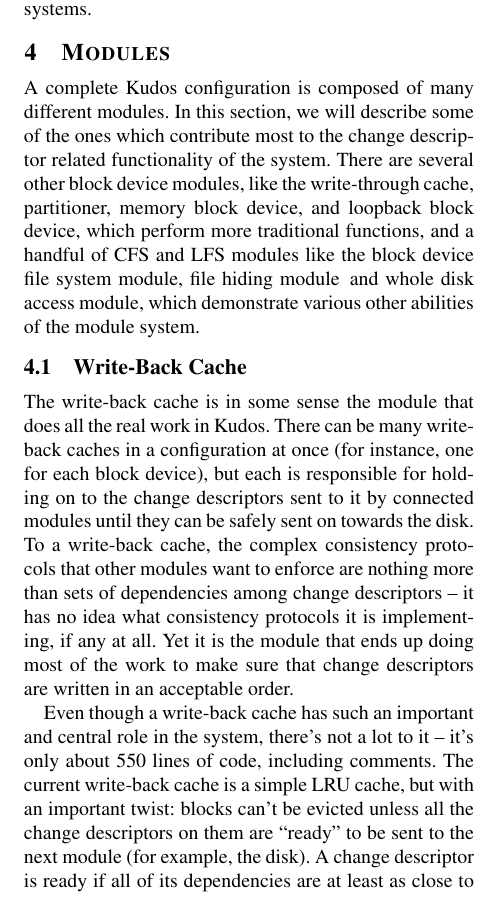
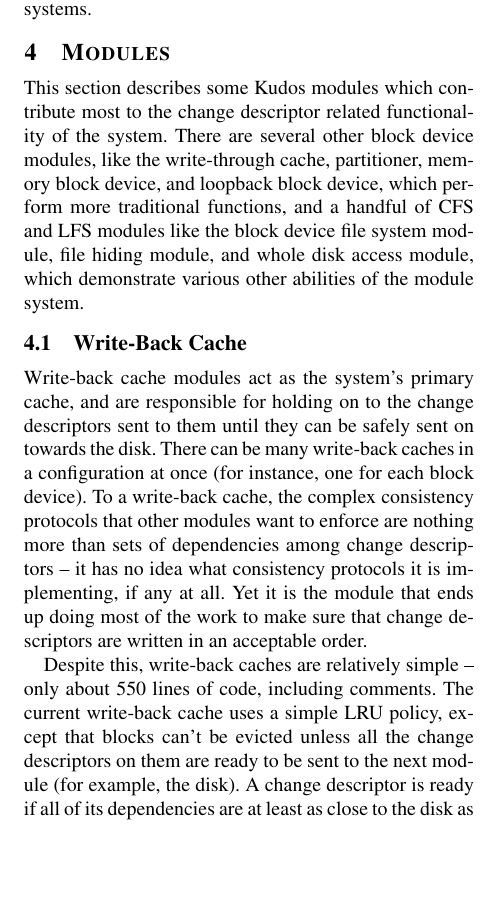
Before and after one commit to ucla-readable/fstitch-doc, a LaTeX paper (osdi/paper.tex, which reads osdi/modules.tex, osdi/wbcache.tex): part of one column of page 5 of 14, cut so that both start at the same text, the shorter picture padded with empty space. Compiled offline with pdfLaTeX.

Commit message:
r2485: compress thing

```diff
--- a/osdi/modules.tex
+++ b/osdi/modules.tex
@@ -3,14 +3,13 @@
 
 % FIXME: decide how to hyphenate -related and -independent
 
-A complete \Kudos\ configuration is composed of many different \modules. In this
-section, we will describe some of the ones which contribute most to the \chdesc\
-related functionality of the system. There are several other block device
-\modules, like the write-through cache, partitioner, memory block device, and
-loopback block device, which perform more traditional functions, and a handful
-of CFS and LFS \modules\ like the block device file system \module, file hiding
-\module\, and whole disk access \module, which demonstrate various other
-abilities of the \module\ system.
+This section describes some \Kudos\ \modules\ which contribute most to
+the \chdesc\ related functionality of the system. There are several other
+block device \modules, like the write-through cache, partitioner, memory
+block device, and loopback block device, which perform more traditional
+functions, and a handful of CFS and LFS \modules\ like the block device
+file system \module, file hiding \module, and whole disk access \module,
+which demonstrate various other abilities of the \module\ system.
 
 \input{wbcache}
 \input{ufs}
--- a/osdi/wbcache.tex
+++ b/osdi/wbcache.tex
@@ -1,21 +1,28 @@
 \subsection{Write-Back Cache}
 \label{sec:modules:wbcache}
 
-The write-back cache is in some sense the \module\ that does all the real work
-in \Kudos. There can be many write-back caches in a configuration at once (for
-instance, one for each block device), but each is responsible for holding on to
-the \chdescs\ sent to it by connected \modules\ until they can be safely sent on
-towards the disk. To a write-back cache, the complex consistency protocols that
+Write-back cache modules act as the system's primary cache, and are
+responsible for holding on to the \chdescs\ sent to them until they can be
+safely sent on towards the disk.
+%
+%
+There can be many write-back caches in a configuration at once (for
+instance, one for each block device).
+%
+%
+To a write-back cache, the complex consistency protocols that
 other \modules\ want to enforce are nothing more than sets of dependencies among
 \chdescs\ -- it has no idea what consistency protocols it is implementing, if
-any at all. Yet it is the \module\ that ends up doing most of the work to make
+any at all.
+%
+Yet it is the \module\ that ends up doing most of the work to make
 sure that \chdescs\ are written in an acceptable order.
 
-Even though a write-back cache has such an important and central role in the
-system, there's not a lot to it -- it's only about 550 lines of code, including
-comments. The current write-back cache is a simple LRU cache, but with an
-important twist: blocks can't be evicted unless all the \chdescs\ on them are
-``ready'' to be sent to the next \module\ (for example, the disk). A \chdesc\ is
+Despite this, write-back caches are relatively simple
+-- only about 550 lines of code, including
+comments. The current write-back cache uses a simple LRU policy, except that
+blocks can't be evicted unless all the \chdescs\ on them are
+ready to be sent to the next \module\ (for example, the disk). A \chdesc\ is
 ready if all of its dependencies are at least as close to the disk as it is. So,
 when looking for a block to evict, the cache may not be able to evict any block
 it chooses -- but it evicts the least recently used block that it can.
```
Also changed, not shown: osdi/chdescs.tex (+2 -2 lines), osdi/intro.tex (+9 -9 lines), osdi/paper.tex (+3 -2 lines), osdi/wbcache.tex (2 more changed lines).
